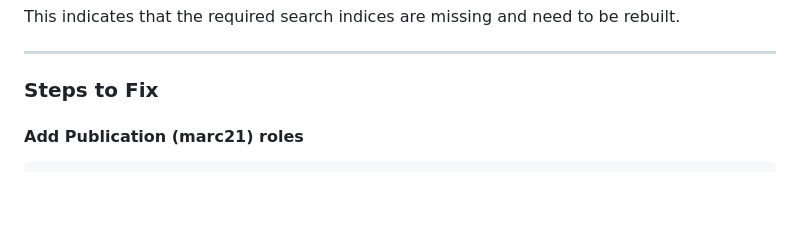
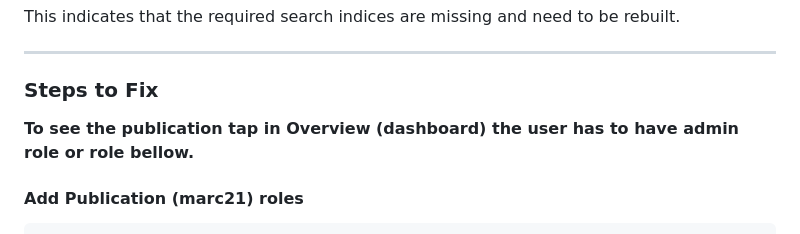
Before and after one commit to sharedRDM/instance, a Markdown page: themes/MUG/additional.md, the part around the change. GitHub-like rendering; blank space fills up the shorter version.

```diff
--- a/themes/MUG/additional.md
+++ b/themes/MUG/additional.md
@@ -20,6 +20,7 @@ This indicates that the required search indices are missing and need to be rebui
 
 ### Steps to Fix
 
+**To see the publication tap in Overview (dashboard) the user has to have admin role or role bellow.**
 
 
 #### Add Publication (marc21) roles
```
